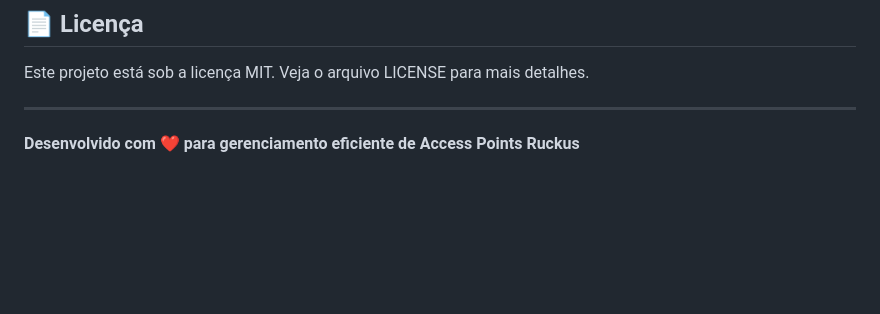
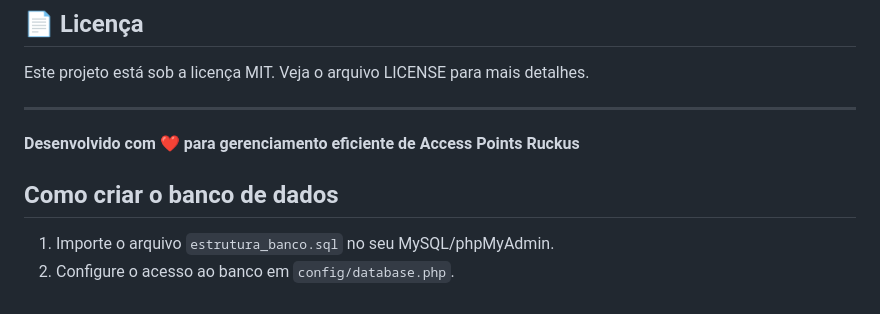
Before and after one commit to wdvasco/estoque-ruckus, a Markdown page: README.md, the part around the change. Drawn GitHub-style; blank space fills up the shorter version.

Commit message:
Atualiza o README com novas instruções

```diff
--- a/README.md
+++ b/README.md
@@ -193,3 +193,9 @@ Este projeto está sob a licença MIT. Veja o arquivo LICENSE para mais detalhes
 ---
 
 **Desenvolvido com ❤️ para gerenciamento eficiente de Access Points Ruckus**
+
+
+## Como criar o banco de dados
+
+1. Importe o arquivo `estrutura_banco.sql` no seu MySQL/phpMyAdmin.
+2. Configure o acesso ao banco em `config/database.php`.
```
